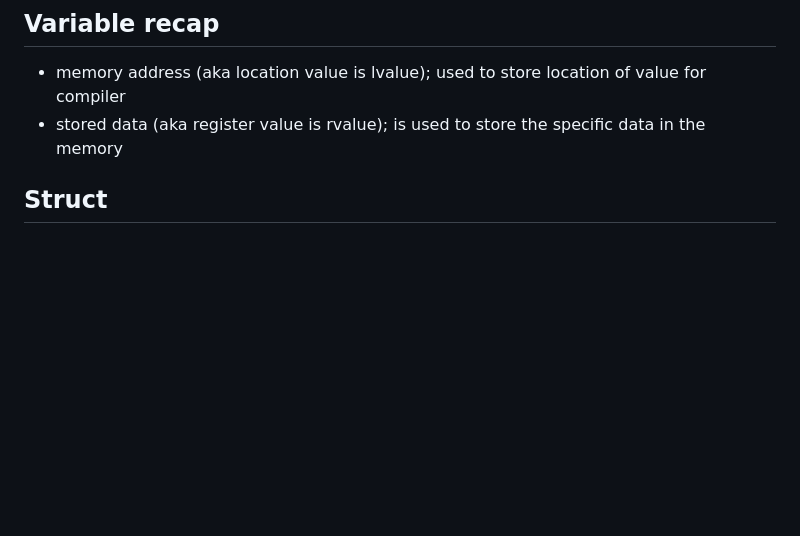
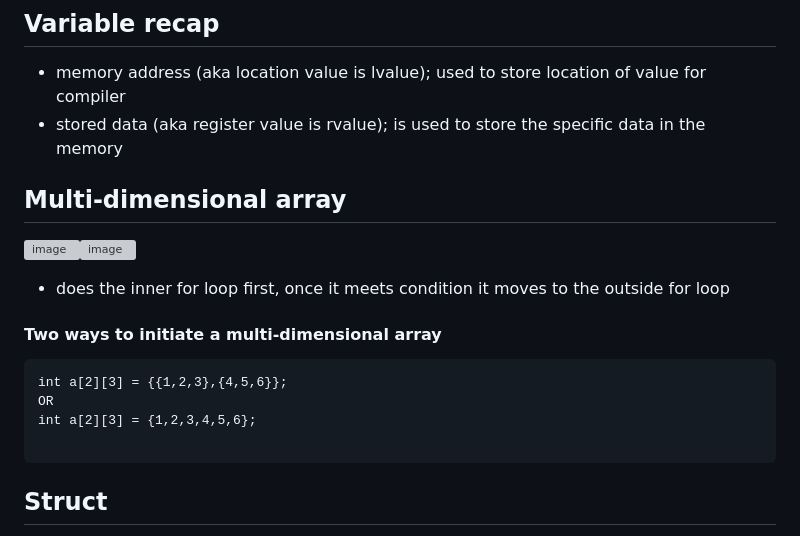
Before and after one commit to musictena/Narrabundah-College, a Markdown page: Robotics Session 2 2023/T2/README.md, the part around the change. GitHub-like rendering; blank space fills up the shorter version; grey boxes are pictures that could not be loaded.

````diff
--- a/Robotics Session 2 2023/T2/README.md
+++ b/Robotics Session 2 2023/T2/README.md
@@ -5,6 +5,16 @@
 ## Variable recap
 - memory address (aka location value is lvalue); used to store location of value for compiler
 - stored data (aka register value is rvalue); is used to store the specific data in the memory
+## Multi-dimensional array
+![image](https://user-images.githubusercontent.com/109852885/236711491-2141c877-e2ab-45f4-bc40-ca77cba7963b.png)![image](https://user-images.githubusercontent.com/109852885/236711676-c37f2bab-77cd-461e-a6ca-187dd2991575.png)
+- does the inner for loop first, once it meets condition it moves to the outside for loop
+#### Two ways to initiate a multi-dimensional array
+```
+int a[2][3] = {{1,2,3},{4,5,6}};
+OR
+int a[2][3] = {1,2,3,4,5,6};
+
+```
 
 ## Struct
 - A collection of different data types similar to a dict
````
